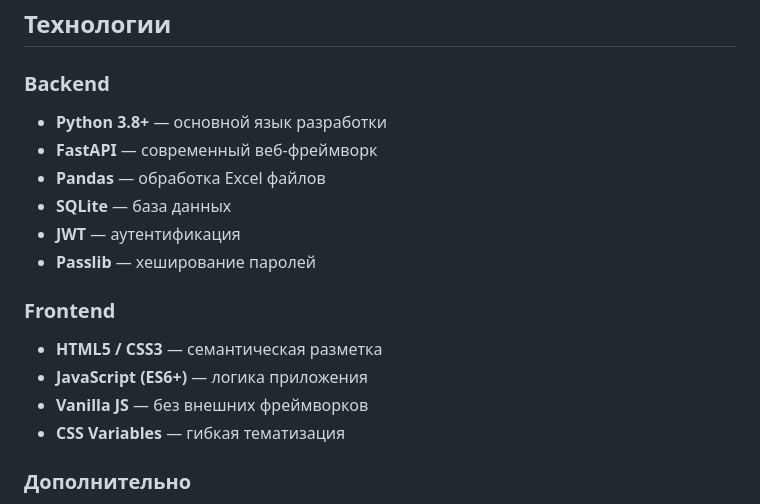
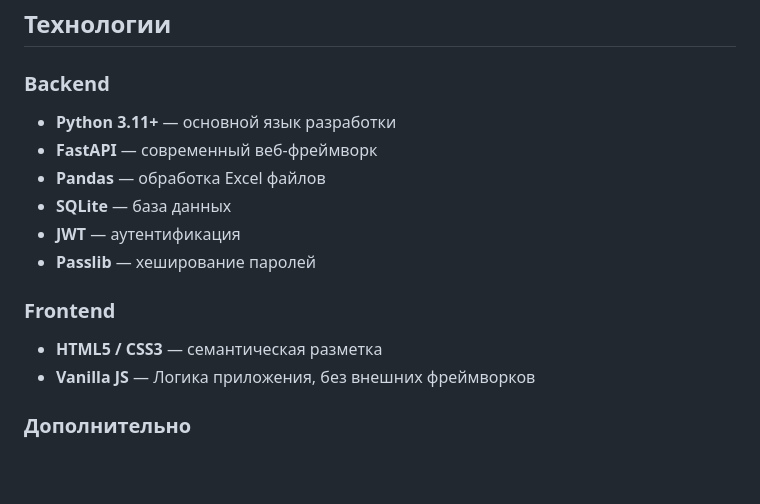
Before and after one commit to remodik/ITTOPBot, a Markdown page: README.md, the part around the change. GitHub-like rendering; blank space fills up the shorter version.

```diff
--- a/README.md
+++ b/README.md
@@ -57,7 +57,7 @@
 ## Технологии
 
 ### Backend
-- **Python 3.8+** — основной язык разработки
+- **Python 3.11+** — основной язык разработки
 - **FastAPI** — современный веб-фреймворк
 - **Pandas** — обработка Excel файлов
 - **SQLite** — база данных
@@ -66,9 +66,7 @@
 
 ### Frontend
 - **HTML5 / CSS3** — семантическая разметка
-- **JavaScript (ES6+)** — логика приложения
-- **Vanilla JS** — без внешних фреймворков
-- **CSS Variables** — гибкая тематизация
+- **Vanilla JS** — Логика приложения, без внешних фреймворков
 
 ### Дополнительно
 - **Docker** — контейнеризация
```
